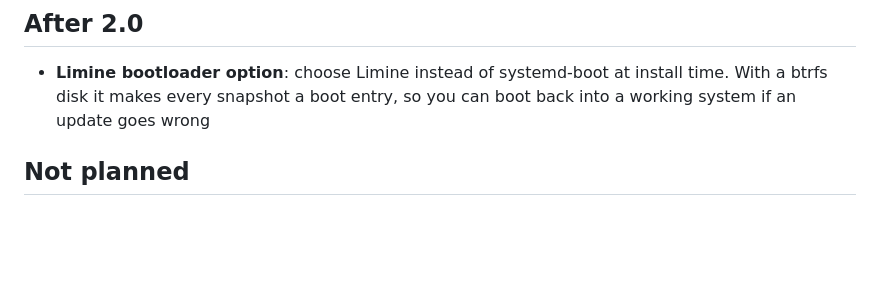
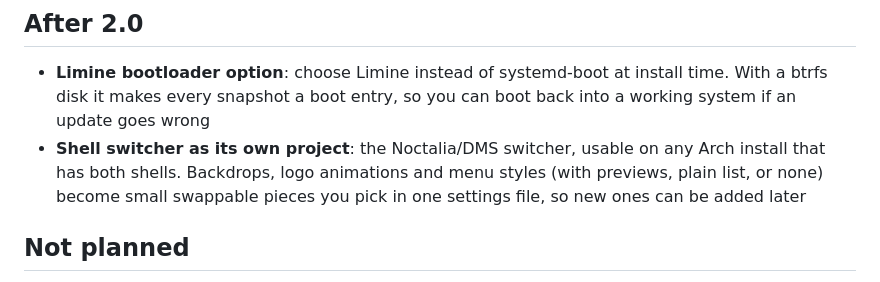
Before and after one commit to zefuros1991/ZeXOS, a Markdown page: ROADMAP.md, the part around the change. Rendered like a GitHub page; blank space fills up the shorter version.

Commit message:
Roadmap: after 2.0, the shell switcher as its own project with swappable backdrops, logo animations and menu styles

```diff
--- a/ROADMAP.md
+++ b/ROADMAP.md
@@ -76,6 +76,10 @@ New features that work on top of an existing install:
 - **Limine bootloader option**: choose Limine instead of systemd-boot at
   install time. With a btrfs disk it makes every snapshot a boot entry, so
   you can boot back into a working system if an update goes wrong
+- **Shell switcher as its own project**: the Noctalia/DMS switcher, usable on
+  any Arch install that has both shells. Backdrops, logo animations and menu
+  styles (with previews, plain list, or none) become small swappable pieces
+  you pick in one settings file, so new ones can be added later
 
 ## Not planned
 
```
